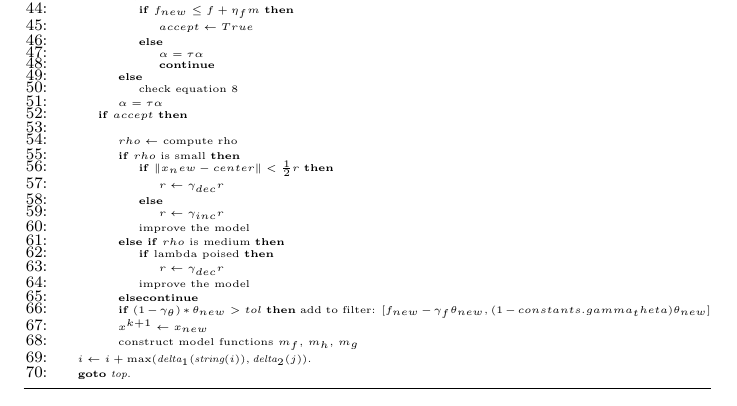
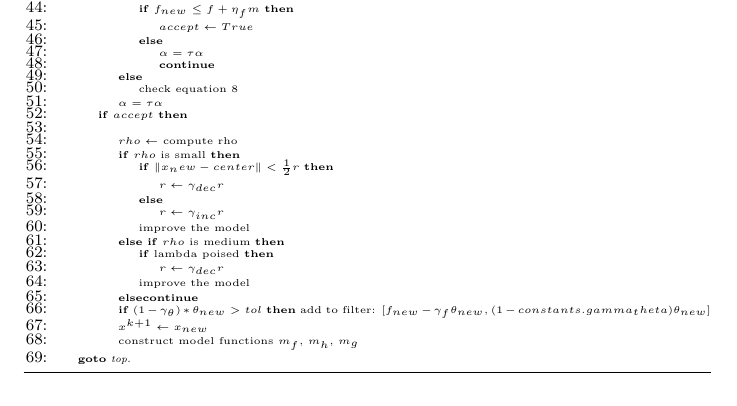
Before and after one commit to tlhallock/line-search-dfo, a LaTeX document (python/doc/description.tex): part of page 3 of 3, cut so that both start at the same text. Compiled offline with pdfLaTeX.

```diff
--- a/python/doc/description.tex
+++ b/python/doc/description.tex
@@ -141,8 +141,6 @@
 %
 %
 
-
-\State $i \gets i+\max(\textit{delta}_1(\textit{string}(i)),\textit{delta}_2(j))$.
 \State \textbf{goto} \emph{top}.
 \EndProcedure
 \end{algorithmic}
```
Also changed, not shown: python/doc/description.pdf.
